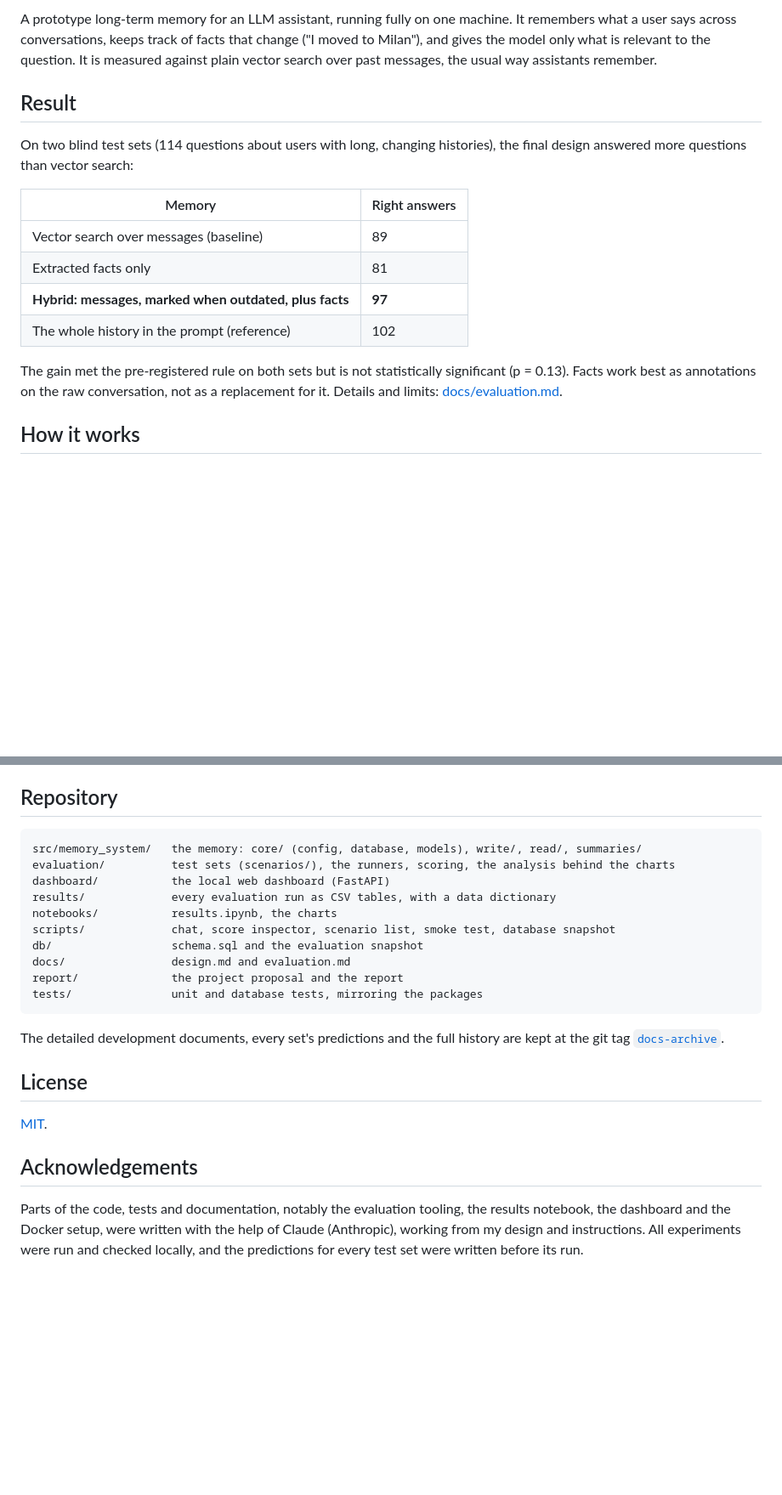
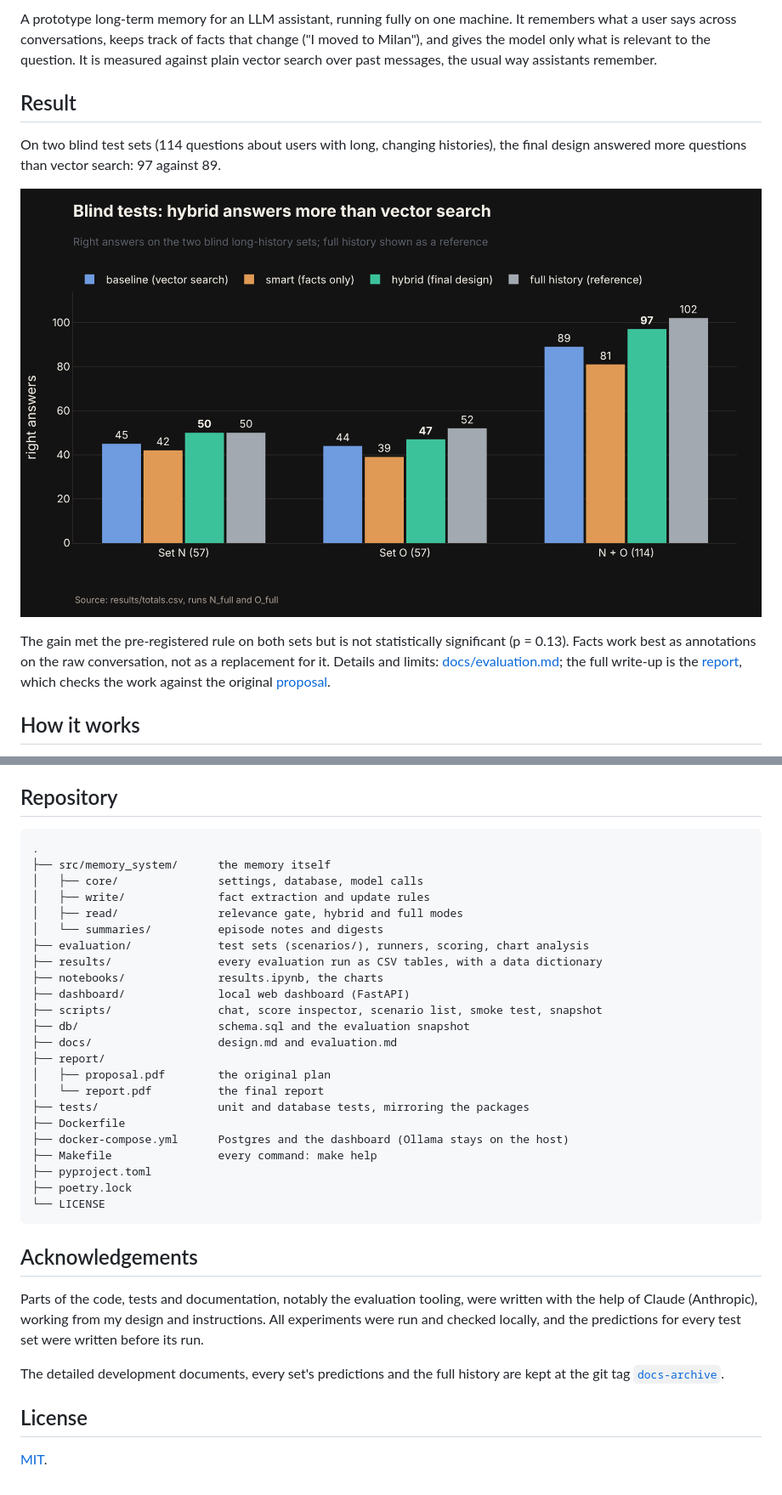
Before and after one commit to FrancoAseglio/llm-mem-sys, a Markdown page: README.md, 2 parts joined by grey strips. Shown at 85% size. Drawn GitHub-style; pictures changed too: docs/images/headline.png (added); blank space fills up the shorter version.

````diff
--- a/README.md
+++ b/README.md
@@ -2,24 +9,21 @@
 
-A prototype long-term memory for an LLM assistant, running fully on one machine. It remembers
-what a user says across conversations, keeps track of facts that change ("I moved to Milan"),
-and gives the model only what is relevant to the question. It is measured against plain vector
-search over past messages, the usual way assistants remember.
+A prototype long-term memory for an LLM assistant, running fully on one machine.
+It remembers what a user says across conversations, keeps track of facts that change ("I moved to Milan"),
+and gives the model only what is relevant to the question.
+It is measured against plain vector search over past messages, the usual way assistants remember.
 
 ## Result
 
 On two blind test sets (114 questions about users with long, changing histories), the final
-design answered more questions than vector search:
+design answered more questions than vector search: 97 against 89.
 
-| Memory | Right answers |
-|---|---|
-| Vector search over messages (baseline) | 89 |
-| Extracted facts only | 81 |
-| **Hybrid: messages, marked when outdated, plus facts** | **97** |
-| The whole history in the prompt (reference) | 102 |
+![Right answers on the blind sets N and O](docs/images/headline.png)
 
 The gain met the pre-registered rule on both sets but is not statistically significant
-(p = 0.13). Facts work best as annotations on the raw conversation, not as a replacement for it.
-Details and limits: [docs/evaluation.md](docs/evaluation.md).
+(p = 0.13).
+Facts work best as annotations on the raw conversation, not as a replacement for it.
+Details and limits: [docs/evaluation.md](docs/evaluation.md); the full write-up is the
+[report](report/report.pdf), which checks the work against the original [proposal](report/proposal.pdf).
 
 ## How it works
 
@@ -90,17 +91,35 @@ poetry run python scripts/smoke_test.py
 ## Repository
 
 ```
-src/memory_system/   the memory: core/ (config, database, models), write/, read/, summaries/
-evaluation/          test sets (scenarios/), the runners, scoring, the analysis behind the charts
-dashboard/           the local web dashboard (FastAPI)
-results/             every evaluation run as CSV tables, with a data dictionary
-notebooks/           results.ipynb, the charts
-scripts/             chat, score inspector, scenario list, smoke test, database snapshot
-db/                  schema.sql and the evaluation snapshot
-docs/                design.md and evaluation.md
-report/              the project proposal and the report
-tests/               unit and database tests, mirroring the packages
+.
+├── src/memory_system/      the memory itself
+│   ├── core/               settings, database, model calls
+│   ├── write/              fact extraction and update rules
+│   ├── read/               relevance gate, hybrid and full modes
+│   └── summaries/          episode notes and digests
+├── evaluation/             test sets (scenarios/), runners, scoring, chart analysis
+├── results/                every evaluation run as CSV tables, with a data dictionary
+├── notebooks/              results.ipynb, the charts
+├── dashboard/              local web dashboard (FastAPI)
+├── scripts/                chat, score inspector, scenario list, smoke test, snapshot
+├── db/                     schema.sql and the evaluation snapshot
+├── docs/                   design.md and evaluation.md
+├── report/
+│   ├── proposal.pdf        the original plan
+│   └── report.pdf          the final report
+├── tests/                  unit and database tests, mirroring the packages
+├── Dockerfile
+├── docker-compose.yml      Postgres and the dashboard (Ollama stays on the host)
+├── Makefile                every command: make help
+├── pyproject.toml
+├── poetry.lock
+└── LICENSE
 ```
+
+## Acknowledgements
+
+Parts of the code, tests and documentation, notably the evaluation tooling, were written with the help of Claude (Anthropic), working from my design and instructions.
+All experiments were run and checked locally, and the predictions for every test set were written before its run.
 
 The detailed development documents, every set's predictions and the full history are kept at the
 git tag [`docs-archive`](https://github.com/FrancoAseglio/llm-mem-sys/tree/docs-archive/docs).
@@ -108,10 +127,3 @@ git tag [`docs-archive`](https://github.com/FrancoAseglio/llm-mem-sys/tree/docs-
 ## License
 
 [MIT](LICENSE).
-
-## Acknowledgements
-
-Parts of the code, tests and documentation, notably the evaluation tooling, the results notebook,
-the dashboard and the Docker setup, were written with the help of Claude (Anthropic), working
-from my design and instructions. All experiments were run and checked locally, and the
-predictions for every test set were written before its run.
````
Also changed, not shown: other parts of README.md (+25 -21 lines), docs/images/dashboard.png (added), 2 other files.
